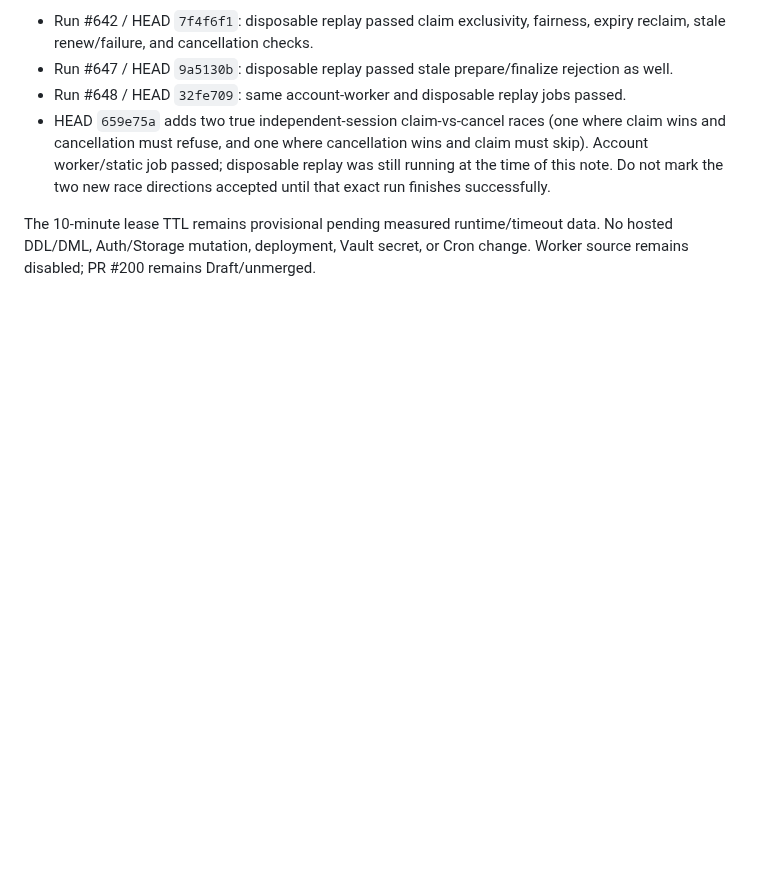
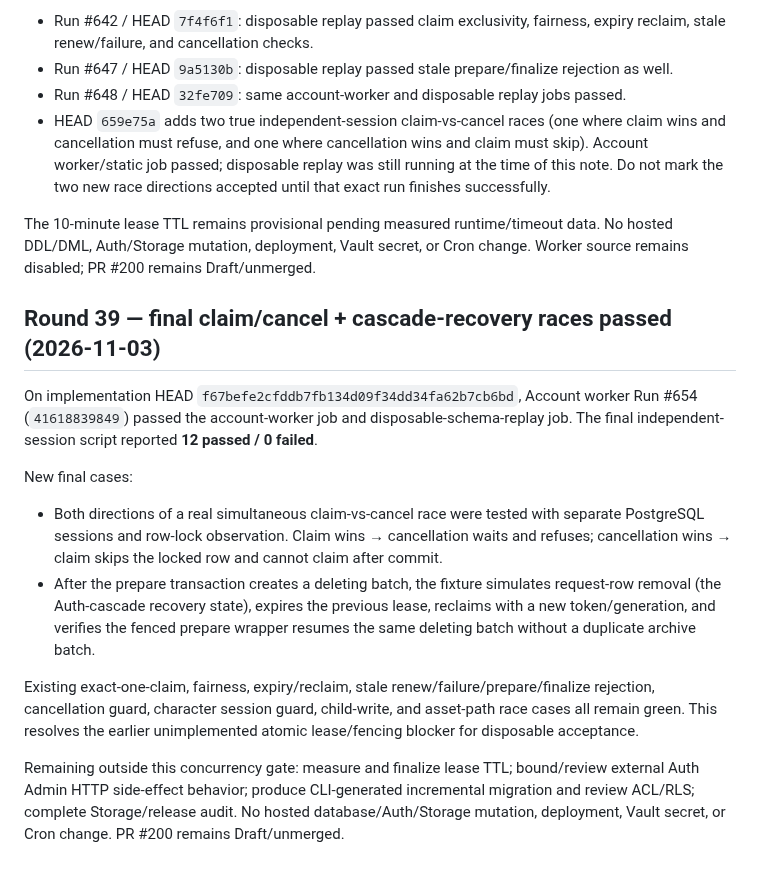
Before and after one commit to elmjp1990-ux/my-ai-roleplay, a Markdown page: supabase/drafts/account-deletion-worker-concurrency-audit-2026-11-02.md, the part around the change. Rendered like a GitHub page; blank space fills up the shorter version.

Commit message:
docs: record final claim cancel and cascade recovery race results

```diff
--- a/supabase/drafts/account-deletion-worker-concurrency-audit-2026-11-02.md
+++ b/supabase/drafts/account-deletion-worker-concurrency-audit-2026-11-02.md
@@ -130,3 +130,16 @@ The atomic lease protocol is no longer design-only: implementation is in `supaba
 - HEAD `659e75a` adds two true independent-session claim-vs-cancel races (one where claim wins and cancellation must refuse, and one where cancellation wins and claim must skip). Account worker/static job passed; disposable replay was still running at the time of this note. Do not mark the two new race directions accepted until that exact run finishes successfully.
 
 The 10-minute lease TTL remains provisional pending measured runtime/timeout data. No hosted DDL/DML, Auth/Storage mutation, deployment, Vault secret, or Cron change. Worker source remains disabled; PR #200 remains Draft/unmerged.
+
+
+## Round 39 — final claim/cancel + cascade-recovery races passed (2026-11-03)
+
+On implementation HEAD `f67befe2cfddb7fb134d09f34dd34fa62b7cb6bd`, Account worker Run #654 (`41618839849`) passed the account-worker job and disposable-schema-replay job. The final independent-session script reported **12 passed / 0 failed**.
+
+New final cases:
+- Both directions of a real simultaneous claim-vs-cancel race were tested with separate PostgreSQL sessions and row-lock observation. Claim wins → cancellation waits and refuses; cancellation wins → claim skips the locked row and cannot claim after commit.
+- After the prepare transaction creates a deleting batch, the fixture simulates request-row removal (the Auth-cascade recovery state), expires the previous lease, reclaims with a new token/generation, and verifies the fenced prepare wrapper resumes the same deleting batch without a duplicate archive batch.
+
+Existing exact-one-claim, fairness, expiry/reclaim, stale renew/failure/prepare/finalize rejection, cancellation guard, character session guard, child-write, and asset-path race cases all remain green. This resolves the earlier unimplemented atomic lease/fencing blocker for disposable acceptance.
+
+Remaining outside this concurrency gate: measure and finalize lease TTL; bound/review external Auth Admin HTTP side-effect behavior; produce CLI-generated incremental migration and review ACL/RLS; complete Storage/release audit. No hosted database/Auth/Storage mutation, deployment, Vault secret, or Cron change. PR #200 remains Draft/unmerged.
```
